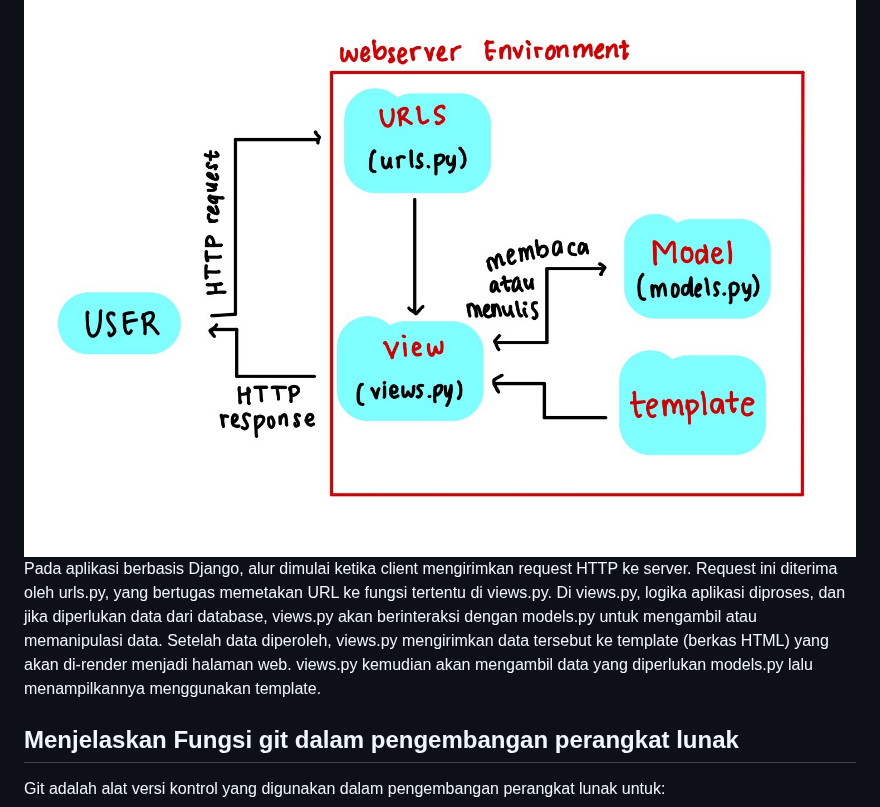
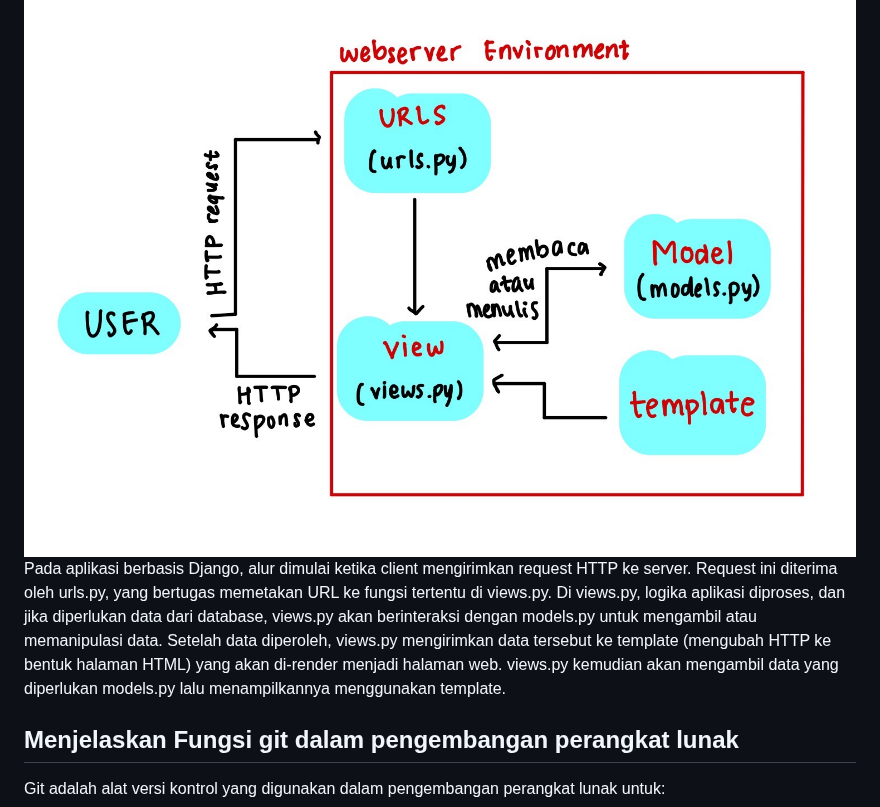
Before and after one commit to shamimasen/shapping, a Markdown page: README.md, the part around the change. Drawn GitHub-style.

Commit message:
final README

```diff
--- a/README.md
+++ b/README.md
@@ -126,7 +126,7 @@
 
 ## **Bagan Request Client ke web aplikasi berbasis Django**
 ![Bagan](images/bagan.jpg)
-Pada aplikasi berbasis Django, alur dimulai ketika client mengirimkan request HTTP ke server. Request ini diterima oleh urls.py, yang bertugas memetakan URL ke fungsi tertentu di views.py. Di views.py, logika aplikasi diproses, dan jika diperlukan data dari database, views.py akan berinteraksi dengan models.py untuk mengambil atau memanipulasi data. Setelah data diperoleh, views.py mengirimkan data tersebut ke template (berkas HTML) yang akan di-render menjadi halaman web. views.py kemudian akan mengambil data yang diperlukan models.py lalu menampilkannya menggunakan template.
+Pada aplikasi berbasis Django, alur dimulai ketika client mengirimkan request HTTP ke server. Request ini diterima oleh urls.py, yang bertugas memetakan URL ke fungsi tertentu di views.py. Di views.py, logika aplikasi diproses, dan jika diperlukan data dari database, views.py akan berinteraksi dengan models.py untuk mengambil atau memanipulasi data. Setelah data diperoleh, views.py mengirimkan data tersebut ke template (mengubah HTTP ke bentuk halaman HTML) yang akan di-render menjadi halaman web. views.py kemudian akan mengambil data yang diperlukan models.py lalu menampilkannya menggunakan template.
 
 
 
```
